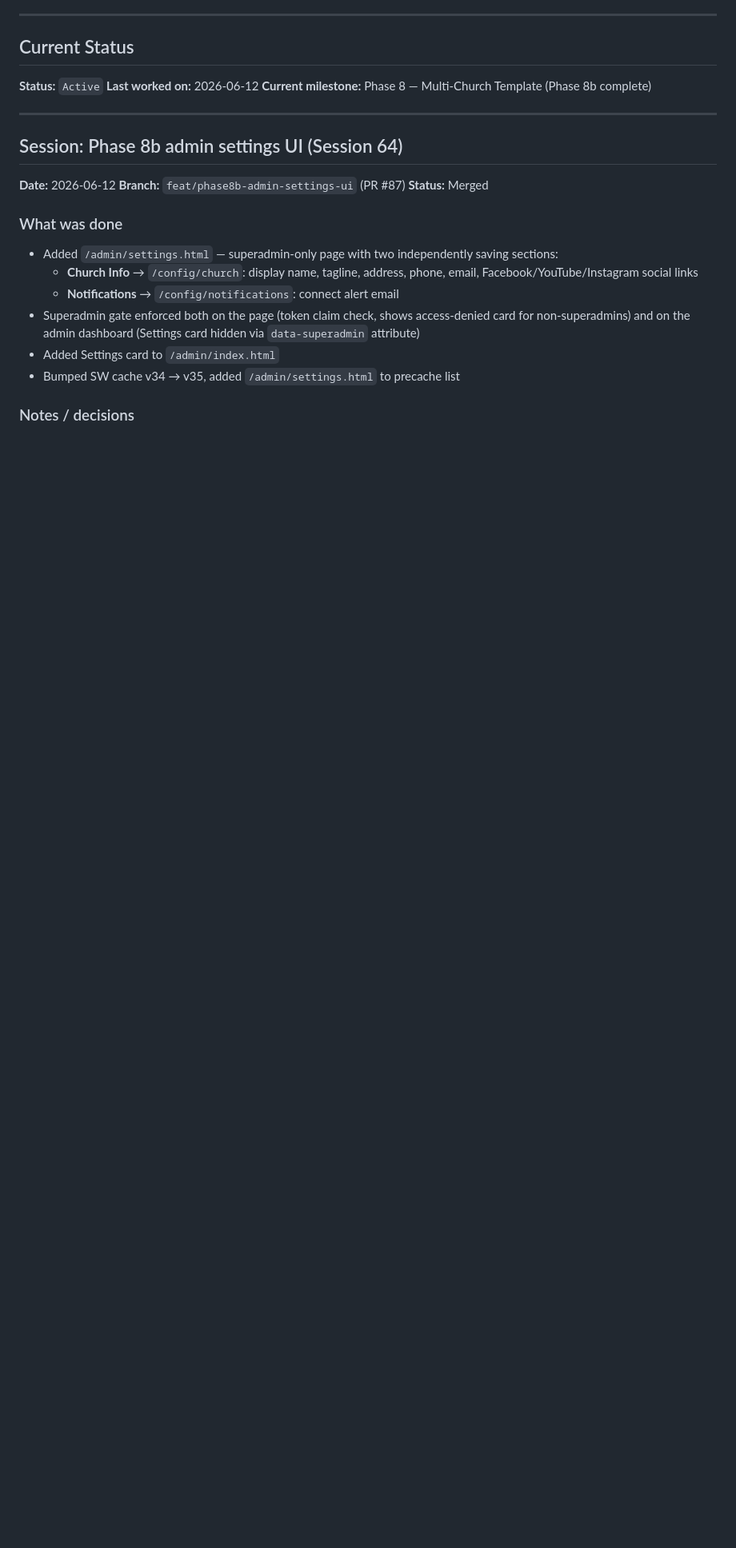
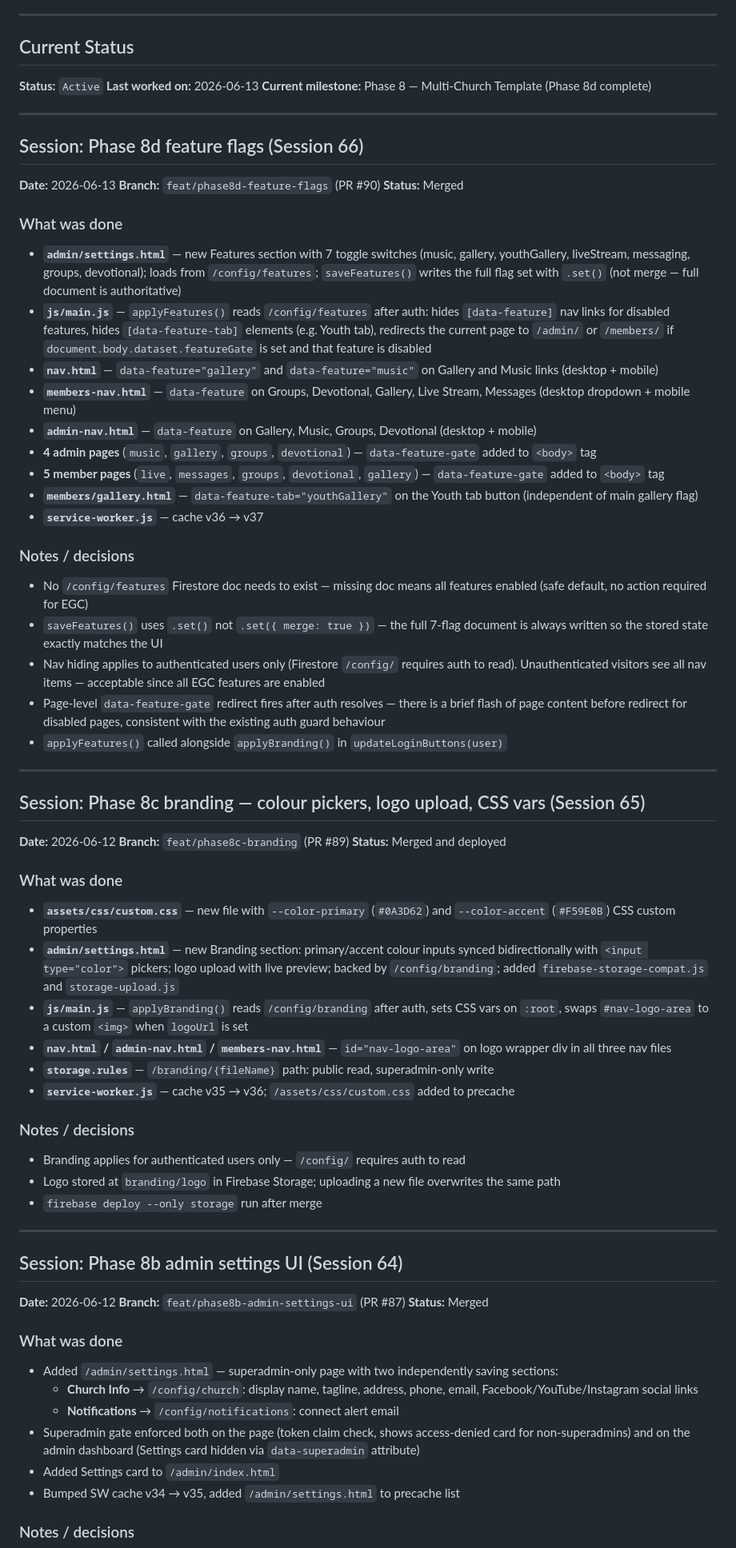
Before and after one commit to egcchurch/egc-church, a Markdown page: PROGRESS.md, the part around the change. Shown at 80% size. Rendered like a GitHub page; blank space fills up the shorter version.

Commit message:
docs: update PROGRESS.md and PHASE8.md for sessions 65-66 (Phase 8c-8d)

```diff
--- a/PROGRESS.md
+++ b/PROGRESS.md
@@ -9,8 +9,59 @@
 ## Current Status
 
 **Status:** `Active`
-**Last worked on:** 2026-06-12
-**Current milestone:** Phase 8 — Multi-Church Template (Phase 8b complete)
+**Last worked on:** 2026-06-13
+**Current milestone:** Phase 8 — Multi-Church Template (Phase 8d complete)
+
+---
+
+## Session: Phase 8d feature flags (Session 66)
+
+**Date:** 2026-06-13
+**Branch:** `feat/phase8d-feature-flags` (PR #90)
+**Status:** Merged
+
+### What was done
+
+- **`admin/settings.html`** — new Features section with 7 toggle switches (music, gallery, youthGallery, liveStream, messaging, groups, devotional); loads from `/config/features`; `saveFeatures()` writes the full flag set with `.set()` (not merge — full document is authoritative)
+- **`js/main.js`** — `applyFeatures()` reads `/config/features` after auth: hides `[data-feature]` nav links for disabled features, hides `[data-feature-tab]` elements (e.g. Youth tab), redirects the current page to `/admin/` or `/members/` if `document.body.dataset.featureGate` is set and that feature is disabled
+- **`nav.html`** — `data-feature="gallery"` and `data-feature="music"` on Gallery and Music links (desktop + mobile)
+- **`members-nav.html`** — `data-feature` on Groups, Devotional, Gallery, Live Stream, Messages (desktop dropdown + mobile menu)
+- **`admin-nav.html`** — `data-feature` on Gallery, Music, Groups, Devotional (desktop + mobile)
+- **4 admin pages** (`music`, `gallery`, `groups`, `devotional`) — `data-feature-gate` added to `<body>` tag
+- **5 member pages** (`live`, `messages`, `groups`, `devotional`, `gallery`) — `data-feature-gate` added to `<body>` tag
+- **`members/gallery.html`** — `data-feature-tab="youthGallery"` on the Youth tab button (independent of main gallery flag)
+- **`service-worker.js`** — cache v36 → v37
+
+### Notes / decisions
+
+- No `/config/features` Firestore doc needs to exist — missing doc means all features enabled (safe default, no action required for EGC)
+- `saveFeatures()` uses `.set()` not `.set({ merge: true })` — the full 7-flag document is always written so the stored state exactly matches the UI
+- Nav hiding applies to authenticated users only (Firestore `/config/` requires auth to read). Unauthenticated visitors see all nav items — acceptable since all EGC features are enabled
+- Page-level `data-feature-gate` redirect fires after auth resolves — there is a brief flash of page content before redirect for disabled pages, consistent with the existing auth guard behaviour
+- `applyFeatures()` called alongside `applyBranding()` in `updateLoginButtons(user)`
+
+---
+
+## Session: Phase 8c branding — colour pickers, logo upload, CSS vars (Session 65)
+
+**Date:** 2026-06-12
+**Branch:** `feat/phase8c-branding` (PR #89)
+**Status:** Merged and deployed
+
+### What was done
+
+- **`assets/css/custom.css`** — new file with `--color-primary` (`#0A3D62`) and `--color-accent` (`#F59E0B`) CSS custom properties
+- **`admin/settings.html`** — new Branding section: primary/accent colour inputs synced bidirectionally with `<input type="color">` pickers; logo upload with live preview; backed by `/config/branding`; added `firebase-storage-compat.js` and `storage-upload.js`
+- **`js/main.js`** — `applyBranding()` reads `/config/branding` after auth, sets CSS vars on `:root`, swaps `#nav-logo-area` to a custom `<img>` when `logoUrl` is set
+- **`nav.html` / `admin-nav.html` / `members-nav.html`** — `id="nav-logo-area"` on logo wrapper div in all three nav files
+- **`storage.rules`** — `/branding/{fileName}` path: public read, superadmin-only write
+- **`service-worker.js`** — cache v35 → v36; `/assets/css/custom.css` added to precache
+
+### Notes / decisions
+
+- Branding applies for authenticated users only — `/config/` requires auth to read
+- Logo stored at `branding/logo` in Firebase Storage; uploading a new file overwrites the same path
+- `firebase deploy --only storage` run after merge
 
 ---
 
```
Also changed, not shown: docs/PHASE8.md (+14 -2 lines).
